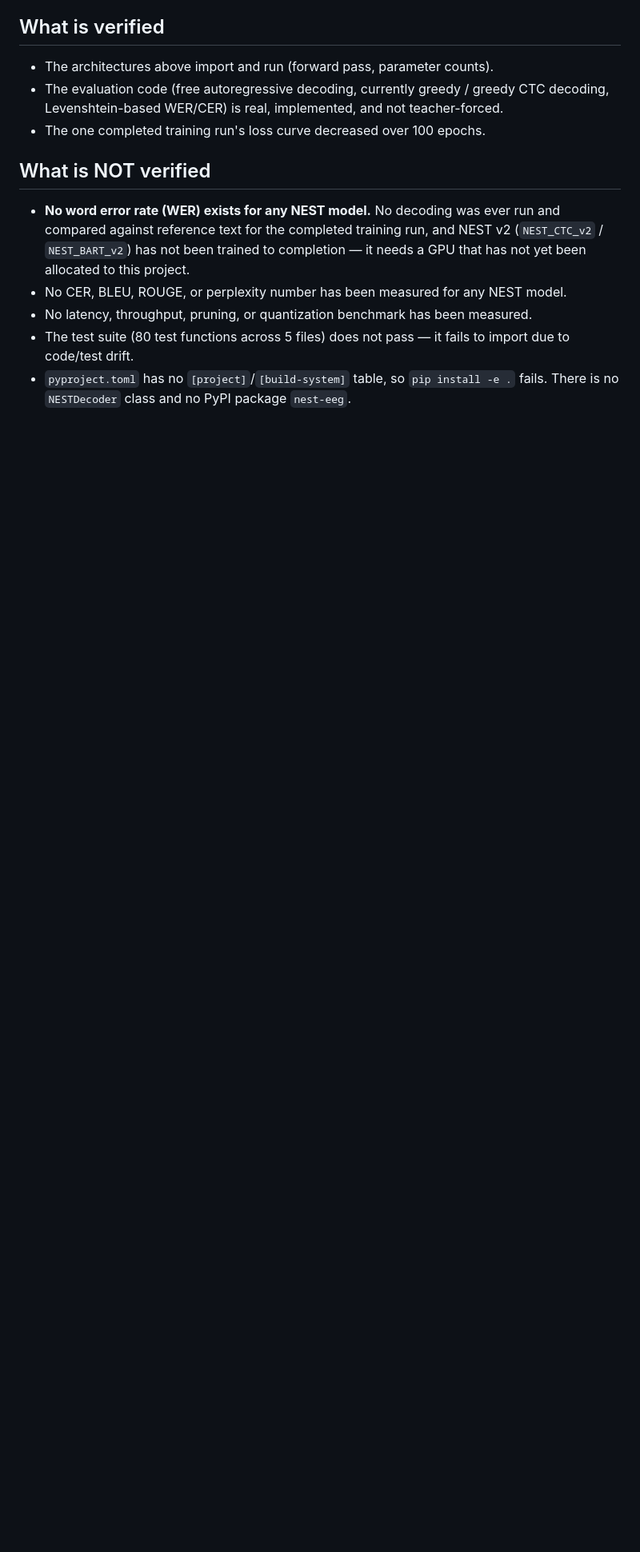
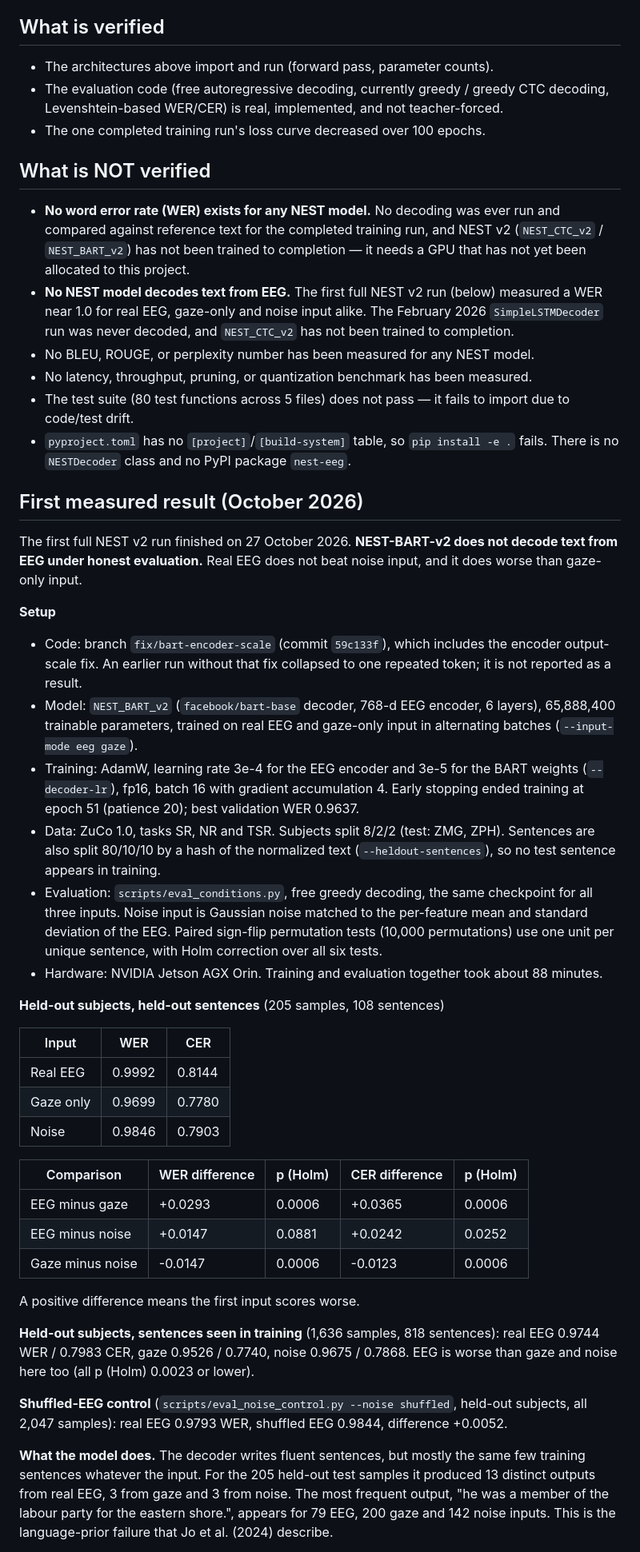
Before and after one commit to wazder/NEST, a Markdown page: docs/STATUS.md, the part around one of its changes. Shown at 80% size. Rendered like a GitHub page; blank space fills up the shorter version.

Commit message:
docs: report the first NEST v2 benchmark run (no decoding from EEG)
Real EEG, gaze-only and noise input on held-out subjects and held-out
sentences, same checkpoint, free decoding: WER 0.9992 / 0.9699 / 0.9846.
EEG does not beat noise and is worse than gaze; the decoder mostly repeats
a few training sentences. STATUS.md gets the setup, tests and caveats; the
model card gets the table.

```diff
--- a/docs/STATUS.md
+++ b/docs/STATUS.md
@@ -45,11 +49,75 @@ Last updated: September 2026.
   run and compared against reference text for the completed training run, and
   NEST v2 (`NEST_CTC_v2` / `NEST_BART_v2`) has not been trained to completion —
   it needs a GPU that has not yet been allocated to this project.
-- No CER, BLEU, ROUGE, or perplexity number has been measured for any NEST
-  model.
+- **No NEST model decodes text from EEG.** The first full NEST v2 run (below)
+  measured a WER near 1.0 for real EEG, gaze-only and noise input alike. The
+  February 2026 `SimpleLSTMDecoder` run was never decoded, and `NEST_CTC_v2`
+  has not been trained to completion.
+- No BLEU, ROUGE, or perplexity number has been measured for any NEST model.
 - No latency, throughput, pruning, or quantization benchmark has been measured.
 - The test suite (80 test functions across 5 files) does not pass — it fails
   to import due to code/test drift.
 - `pyproject.toml` has no `[project]`/`[build-system]` table, so
   `pip install -e .` fails. There is no `NESTDecoder` class and no PyPI package
   `nest-eeg`.
+
+## First measured result (October 2026)
+
+The first full NEST v2 run finished on 27 October 2026. **NEST-BART-v2 does not
+decode text from EEG under honest evaluation.** Real EEG does not beat noise
+input, and it does worse than gaze-only input.
+
+**Setup**
+
+- Code: branch `fix/bart-encoder-scale` (commit `59c133f`), which includes the
+  encoder output-scale fix. An earlier run without that fix collapsed to one
+  repeated token; it is not reported as a result.
+- Model: `NEST_BART_v2` (`facebook/bart-base` decoder, 768-d EEG encoder,
+  6 layers), 65,888,400 trainable parameters, trained on real EEG and gaze-only
+  input in alternating batches (`--input-mode eeg gaze`).
+- Training: AdamW, learning rate 3e-4 for the EEG encoder and 3e-5 for the BART
+  weights (`--decoder-lr`), fp16, batch 16 with gradient accumulation 4. Early
+  stopping ended training at epoch 51 (patience 20); best validation WER 0.9637.
+- Data: ZuCo 1.0, tasks SR, NR and TSR. Subjects split 8/2/2 (test: ZMG, ZPH).
+  Sentences are also split 80/10/10 by a hash of the normalized text
+  (`--heldout-sentences`), so no test sentence appears in training.
+- Evaluation: `scripts/eval_conditions.py`, free greedy decoding, the same
+  checkpoint for all three inputs. Noise input is Gaussian noise matched to the
+  per-feature mean and standard deviation of the EEG. Paired sign-flip
+  permutation tests (10,000 permutations) use one unit per unique sentence, with
+  Holm correction over all six tests.
+- Hardware: NVIDIA Jetson AGX Orin. Training and evaluation together took about
+  88 minutes.
+
+**Held-out subjects, held-out sentences** (205 samples, 108 sentences)
+
+| Input | WER | CER |
+|---|---|---|
+| Real EEG | 0.9992 | 0.8144 |
+| Gaze only | 0.9699 | 0.7780 |
+| Noise | 0.9846 | 0.7903 |
+
+| Comparison | WER difference | p (Holm) | CER difference | p (Holm) |
+|---|---|---|---|---|
+| EEG minus gaze | +0.0293 | 0.0006 | +0.0365 | 0.0006 |
+| EEG minus noise | +0.0147 | 0.0881 | +0.0242 | 0.0252 |
+| Gaze minus noise | -0.0147 | 0.0006 | -0.0123 | 0.0006 |
+
+A positive difference means the first input scores worse.
+
+**Held-out subjects, sentences seen in training** (1,636 samples, 818
+sentences): real EEG 0.9744 WER / 0.7983 CER, gaze 0.9526 / 0.7740, noise
+0.9675 / 0.7868. EEG is worse than gaze and noise here too (all p (Holm)
+0.0023 or lower).
+
+**Shuffled-EEG control** (`scripts/eval_noise_control.py --noise shuffled`,
+held-out subjects, all 2,047 samples): real EEG 0.9793 WER, shuffled EEG
+0.9844, difference +0.0052.
+
+**What the model does.** The decoder writes fluent sentences, but mostly the
+same few training sentences whatever the input. For the 205 held-out test
+samples it produced 13 distinct outputs from real EEG, 3 from gaze and 3 from
+noise. The most frequent output, "he was a member of the labour party for the
+eastern shore.", appears for 79 EEG, 200 gaze and 142 noise inputs. This is the
+language-prior failure that Jo et al. (2024) describe.
+
```
Also changed, not shown: other parts of docs/STATUS.md (+16 -4 lines), docs/MODEL_CARD.md (+14 -6 lines).
